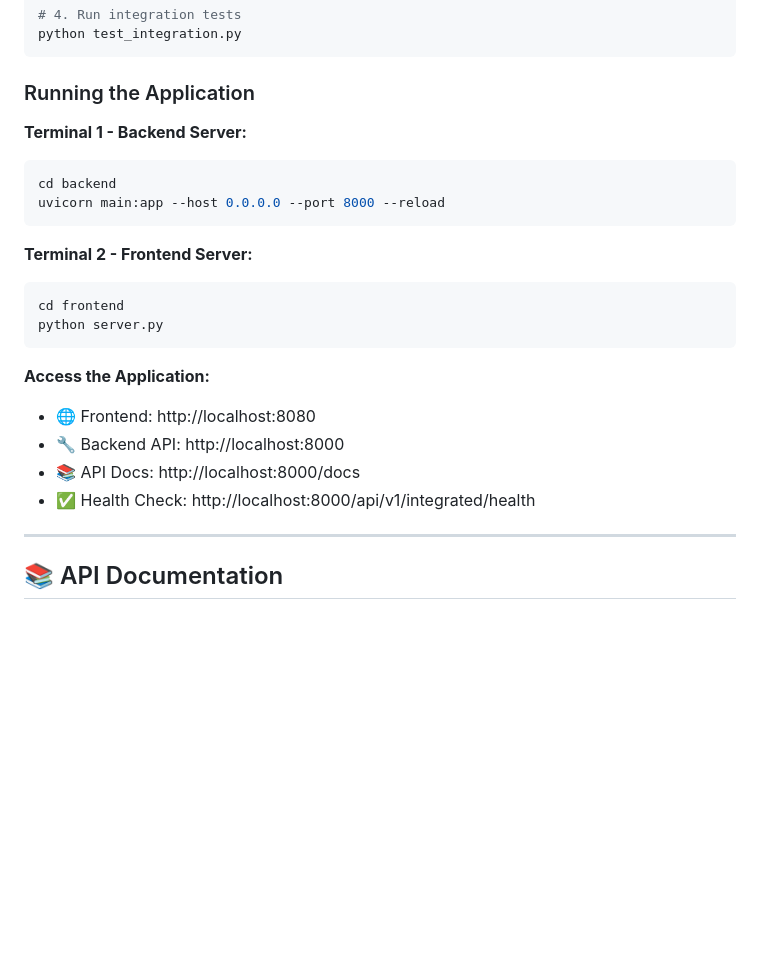
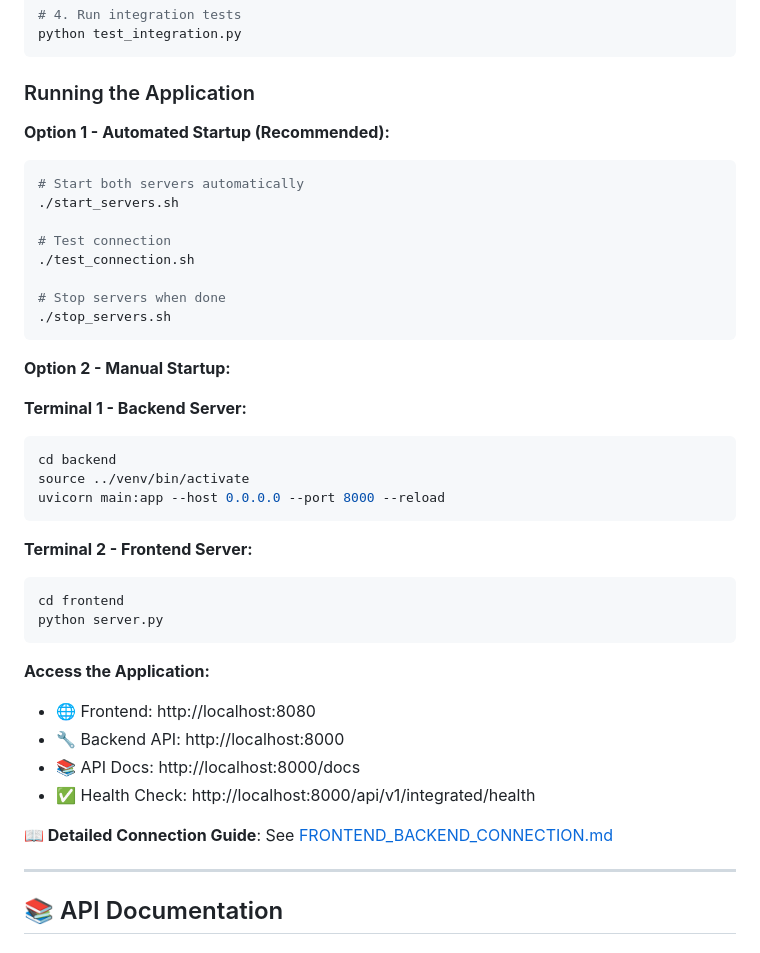
Before and after one commit to DivM-5898/supply-chain-intelligence, a Markdown page: README.md, the part around the change. Rendered like a GitHub page; blank space fills up the shorter version.

Commit message:
docs: Update README with automated startup scripts and connection guide reference
- Added automated startup option using start_servers.sh
- Added connection testing with test_connection.sh
- Added graceful shutdown with stop_servers.sh
- Referenced comprehensive FRONTEND_BACKEND_CONNECTION.md guide
- Updated manual startup to include venv activation

````diff
--- a/README.md
+++ b/README.md
@@ -170,9 +170,24 @@ python test_integration.py
 
 ### Running the Application
 
+**Option 1 - Automated Startup (Recommended):**
+```bash
+# Start both servers automatically
+./start_servers.sh
+
+# Test connection
+./test_connection.sh
+
+# Stop servers when done
+./stop_servers.sh
+```
+
+**Option 2 - Manual Startup:**
+
 **Terminal 1 - Backend Server:**
 ```bash
 cd backend
+source ../venv/bin/activate
 uvicorn main:app --host 0.0.0.0 --port 8000 --reload
 ```
 
@@ -187,6 +202,8 @@ python server.py
 - 🔧 Backend API: http://localhost:8000
 - 📚 API Docs: http://localhost:8000/docs
 - ✅ Health Check: http://localhost:8000/api/v1/integrated/health
+
+**📖 Detailed Connection Guide**: See [FRONTEND_BACKEND_CONNECTION.md](FRONTEND_BACKEND_CONNECTION.md)
 
 ---
 
````
